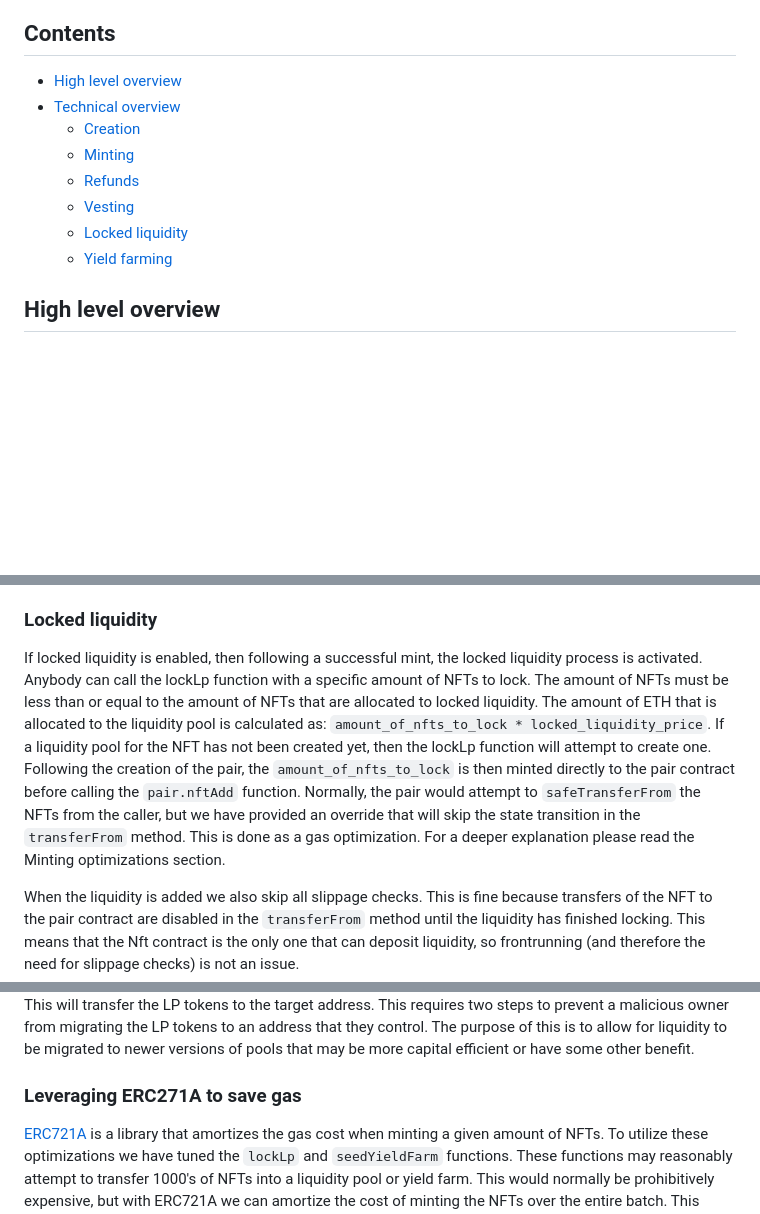
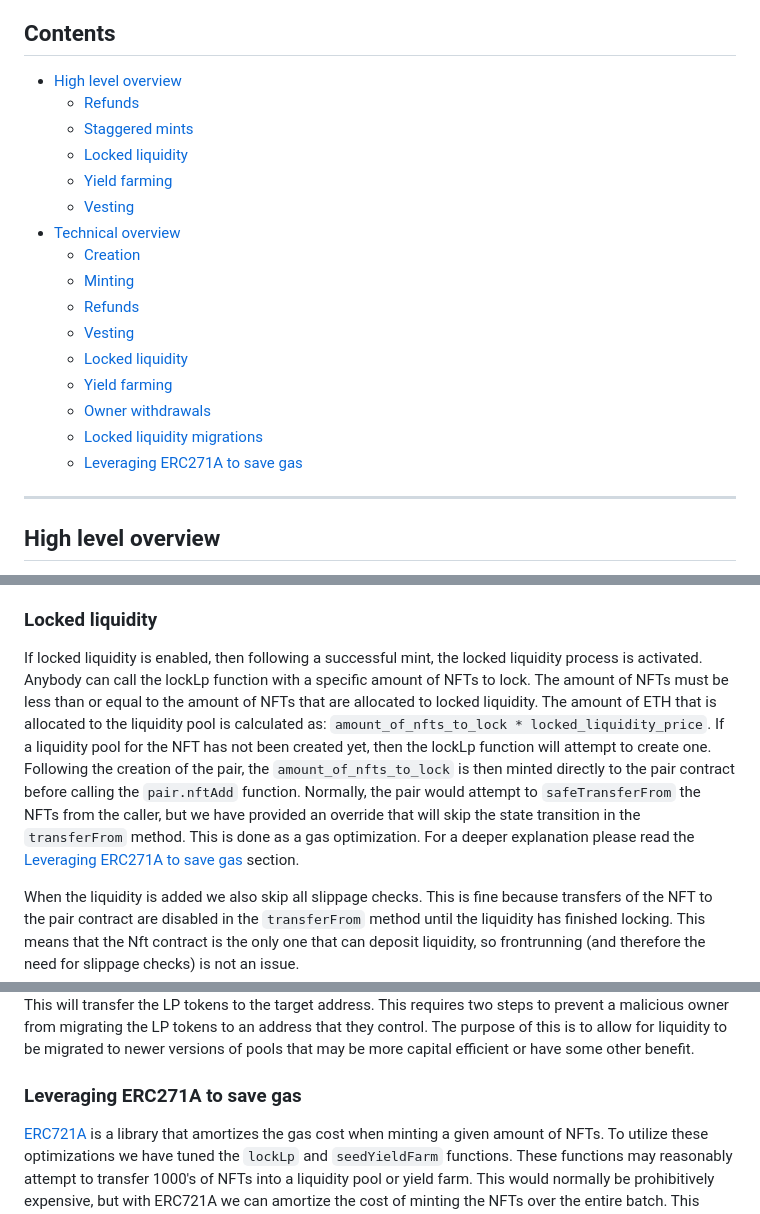
Before and after one commit to baton-finance/baton-launchpad, a Markdown page: README.md, 3 parts joined by grey strips. GitHub-like rendering; blank space fills up the shorter version.

Commit message:
update contents

```diff
--- a/README.md
+++ b/README.md
@@ -22,13 +22,23 @@ forge test  -vvv --gas-report --watch
 ## Contents
 
 - [High level overview](#high-level-overview)
+  - [Refunds](#refunds)
+  - [Staggered mints](#staggered-mints)
+  - [Locked liquidity](#locked-liquidity)
+  - [Yield farming](#yield-farming)
+  - [Vesting](#vesting)
 - [Technical overview](#technical-overview)
   - [Creation](#creation)
   - [Minting](#minting)
-  - [Refunds](#refunds)
-  - [Vesting](#vesting)
-  - [Locked liquidity](#locked-liquidity)
-  - [Yield farming](#yield-farming)
+  - [Refunds](#refunds-1)
+  - [Vesting](#vesting-1)
+  - [Locked liquidity](#locked-liquidity-1)
+  - [Yield farming](#yield-farming-1)
+  - [Owner withdrawals](#owner-withdrawals)
+  - [Locked liquidity migrations](#locked-liquidity-migrations)
+  - [Leveraging ERC271A to save gas](#leveraging-erc271a-to-save-gas)
+
+---
 
 ## High level overview
 
@@ -74,7 +86,7 @@ If vesting is enabled then, following a successful or expired mint, the vesting
 
 ### Locked liquidity
 
-If locked liquidity is enabled, then following a successful mint, the locked liquidity process is activated. Anybody can call the lockLp function with a specific amount of NFTs to lock. The amount of NFTs must be less than or equal to the amount of NFTs that are allocated to locked liquidity. The amount of ETH that is allocated to the liquidity pool is calculated as: `amount_of_nfts_to_lock * locked_liquidity_price`. If a liquidity pool for the NFT has not been created yet, then the lockLp function will attempt to create one. Following the creation of the pair, the `amount_of_nfts_to_lock` is then minted directly to the pair contract before calling the `pair.nftAdd` function. Normally, the pair would attempt to `safeTransferFrom` the NFTs from the caller, but we have provided an override that will skip the state transition in the `transferFrom` method. This is done as a gas optimization. For a deeper explanation please read the Minting optimizations section.
+If locked liquidity is enabled, then following a successful mint, the locked liquidity process is activated. Anybody can call the lockLp function with a specific amount of NFTs to lock. The amount of NFTs must be less than or equal to the amount of NFTs that are allocated to locked liquidity. The amount of ETH that is allocated to the liquidity pool is calculated as: `amount_of_nfts_to_lock * locked_liquidity_price`. If a liquidity pool for the NFT has not been created yet, then the lockLp function will attempt to create one. Following the creation of the pair, the `amount_of_nfts_to_lock` is then minted directly to the pair contract before calling the `pair.nftAdd` function. Normally, the pair would attempt to `safeTransferFrom` the NFTs from the caller, but we have provided an override that will skip the state transition in the `transferFrom` method. This is done as a gas optimization. For a deeper explanation please read the [Leveraging ERC271A to save gas](#leveraging-erc721a-to-save-gas) section.
 
 When the liquidity is added we also skip all slippage checks. This is fine because transfers of the NFT to the pair contract are disabled in the `transferFrom` method until the liquidity has finished locking. This means that the Nft contract is the only one that can deposit liquidity, so frontrunning (and therefore the need for slippage checks) is not an issue.
 
@@ -90,7 +102,7 @@ Following the completion of a succesful mint, liquidity locking (if enabled), an
 
 There is an escape hatch for locked liquidity that allows the LP tokens to be migrated to a different contract. In order for a migration to be completed, there are two steps. First, the owner of the contract initiates a migration via `initiateLockedLpMigration` and specifies an intended target address. Then, after review from the Baton team, the Baton admin can call `migrateLockedLp` with the target address. This will transfer the LP tokens to the target address. This requires two steps to prevent a malicious owner from migrating the LP tokens to an address that they control. The purpose of this is to allow for liquidity to be migrated to newer versions of pools that may be more capital efficient or have some other benefit.
 
-### Leveraging ERC271A to save gas <a name="leveraging-erc721a-to-save-gas"></a>
+### Leveraging ERC271A to save gas
 
 [ERC721A](https://github.com/chiru-labs/ERC721A) is a library that amortizes the gas cost when minting a given amount of NFTs. To utilize these optimizations we have tuned the `lockLp` and `seedYieldFarm` functions. These functions may reasonably attempt to transfer 1000's of NFTs into a liquidity pool or yield farm. This would normally be prohibitively expensive, but with ERC721A we can amortize the cost of minting the NFTs over the entire batch. This allows us to save a significant amount of gas. In order to do this, we have had to make a few changes.
 
```
Also changed, not shown: other parts of README.md (+2 -0 lines).
